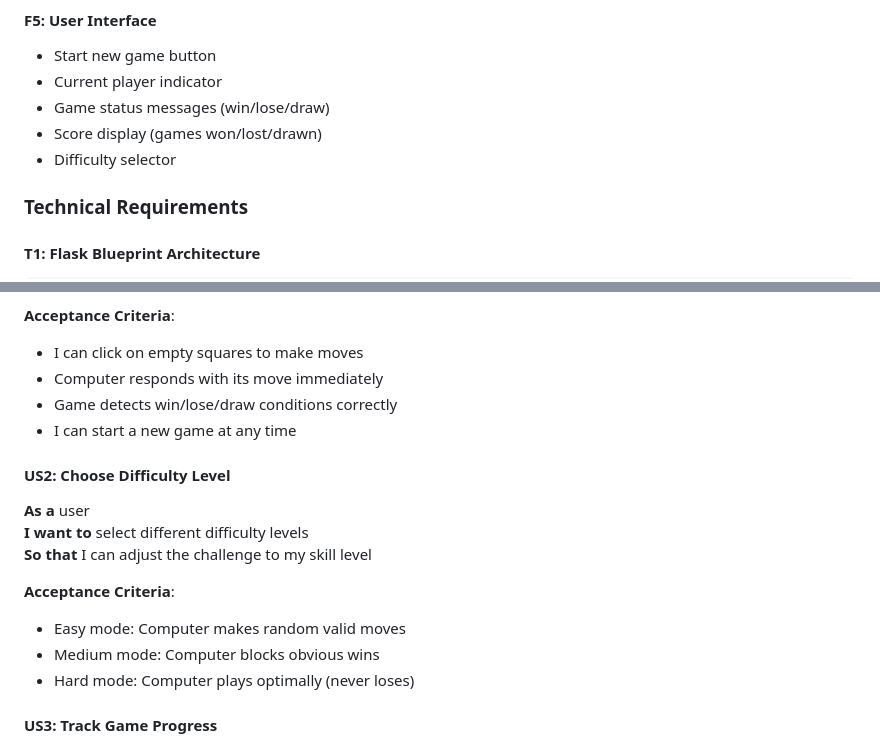
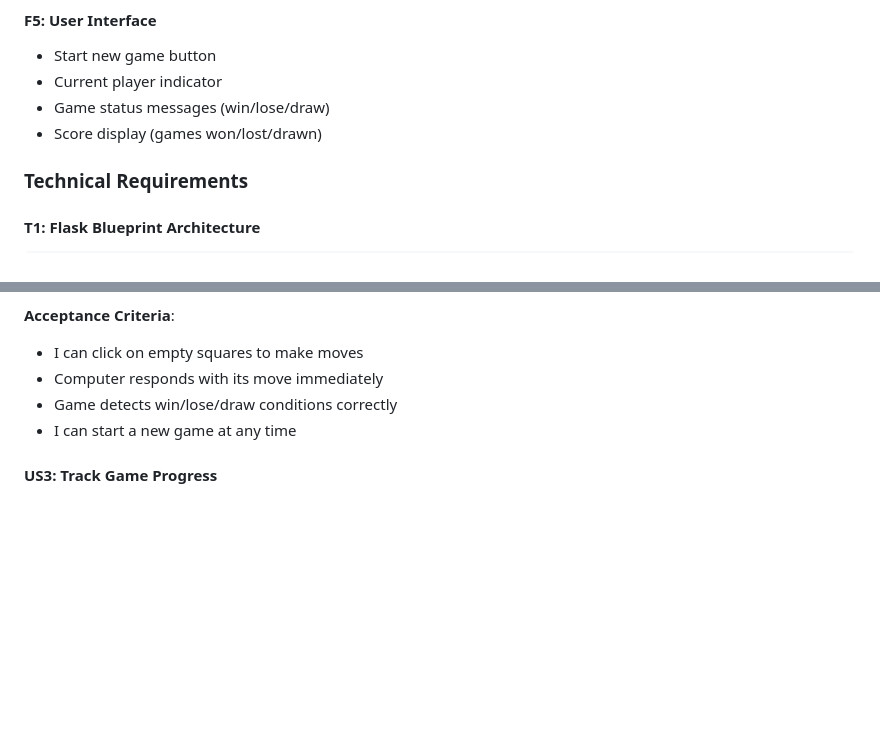
Before and after one commit to pve/claude-code-test-2, a Markdown page: PRD-tictactoe.md, 2 parts joined by grey strips. GitHub-like rendering; blank space fills up the shorter version.

Commit message:
PRD tictactoe created

```diff
--- a/PRD-tictactoe.md
+++ b/PRD-tictactoe.md
@@ -66,7 +66,6 @@ The current Flask application provides basic web functionality but lacks interac
 - Current player indicator
 - Game status messages (win/lose/draw)
 - Score display (games won/lost/drawn)
-- Difficulty selector
 
 ### Technical Requirements
 
@@ -285,16 +284,6 @@ tests/
 - Game detects win/lose/draw conditions correctly
 - I can start a new game at any time
 
-#### US2: Choose Difficulty Level
-**As a** user
-**I want to** select different difficulty levels
-**So that** I can adjust the challenge to my skill level
-
-**Acceptance Criteria**:
-- Easy mode: Computer makes random valid moves
-- Medium mode: Computer blocks obvious wins
-- Hard mode: Computer plays optimally (never loses)
-
 #### US3: Track Game Progress
 **As a** user
 **I want to** see my win/loss record
```
Also changed, not shown: CLAUDE.md (+4 -0 lines).
